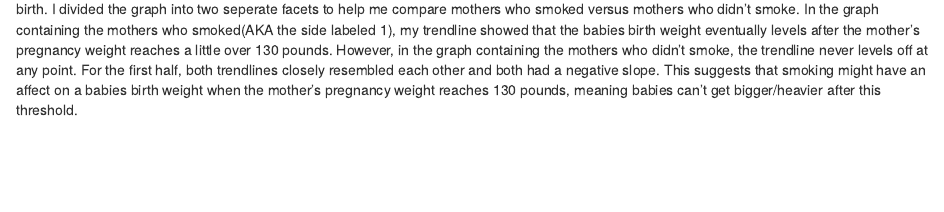
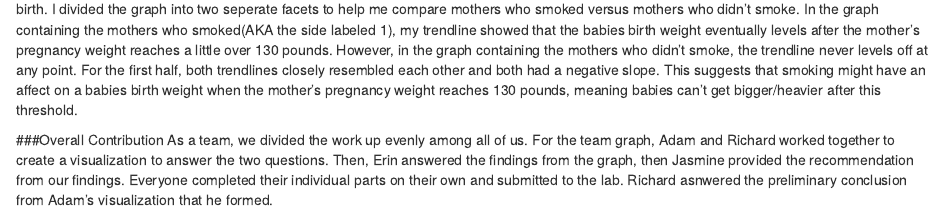
Before and after one commit to adamhaze/LA_4, an R Markdown document (LA_4.Rmd): the page in a window 1100 px wide, from 1180 px down. Rendered offline with R 4.5, knitr and Pandoc, with nearby package versions; some code elsewhere in the file could not run offline.

Commit message:
Add files via upload

```diff
--- a/LA_4.Rmd
+++ b/LA_4.Rmd
@@ -64,3 +65,6 @@ ggplot(data = babies)+
 
 ###Richard's Findings
 I, Richard Park, created a scatterplot comparing the Mother's pregnancy weight and the babies body weight (in ounces) at birth. I divided the graph into two seperate facets to help me compare mothers who smoked versus mothers who didn't smoke. In the graph containing the mothers who smoked(AKA the side labeled 1), my trendline showed that the babies birth weight eventually levels after the mother's pregnancy weight reaches a little over 130 pounds. However, in the graph containing the mothers who didn't smoke, the trendline never levels off at any point. For the first half, both trendlines closely resembled each other and both had a negative slope. This suggests that smoking might have an affect on a babies birth weight when the mother's pregnancy weight reaches 130 pounds, meaning babies can't get bigger/heavier after this threshold.
+
+###Overall Contribution
+As a team, we divided the work up evenly among all of us. For the team graph, Adam and Richard worked together to create a visualization to answer the two questions. Then, Erin answered the findings from the graph, then Jasmine provided the recommendation from our findings. Everyone completed their individual parts on their own and submitted to the lab. Richard asnwered the preliminary conclusion from Adam's visualization that he formed.
```
Also changed, not shown: LA_4.Rmd (1 more changed lines).
